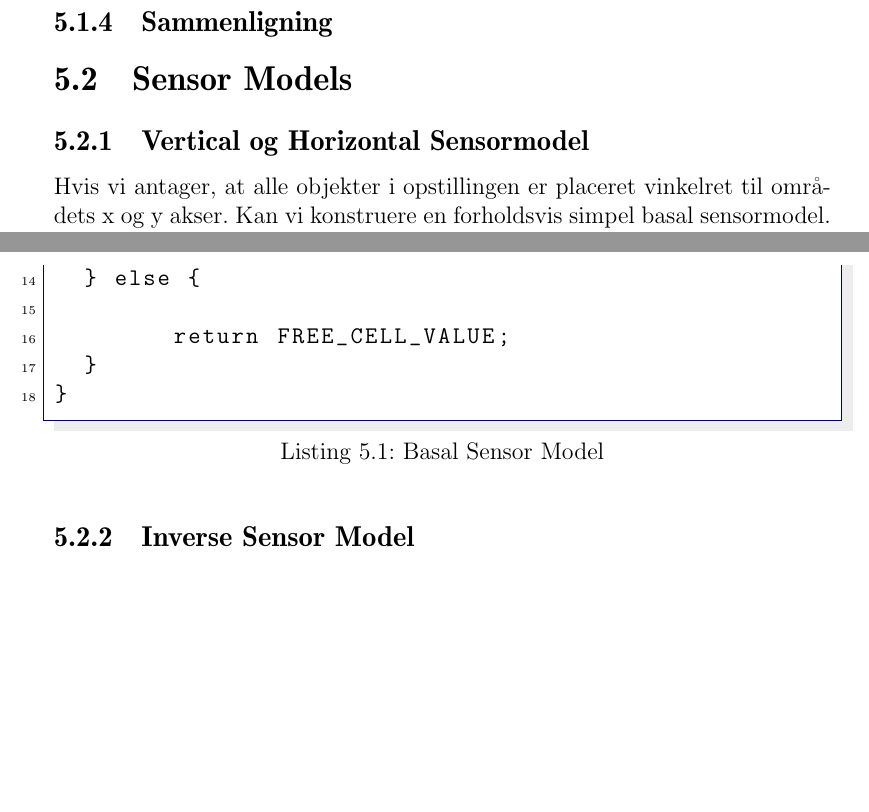
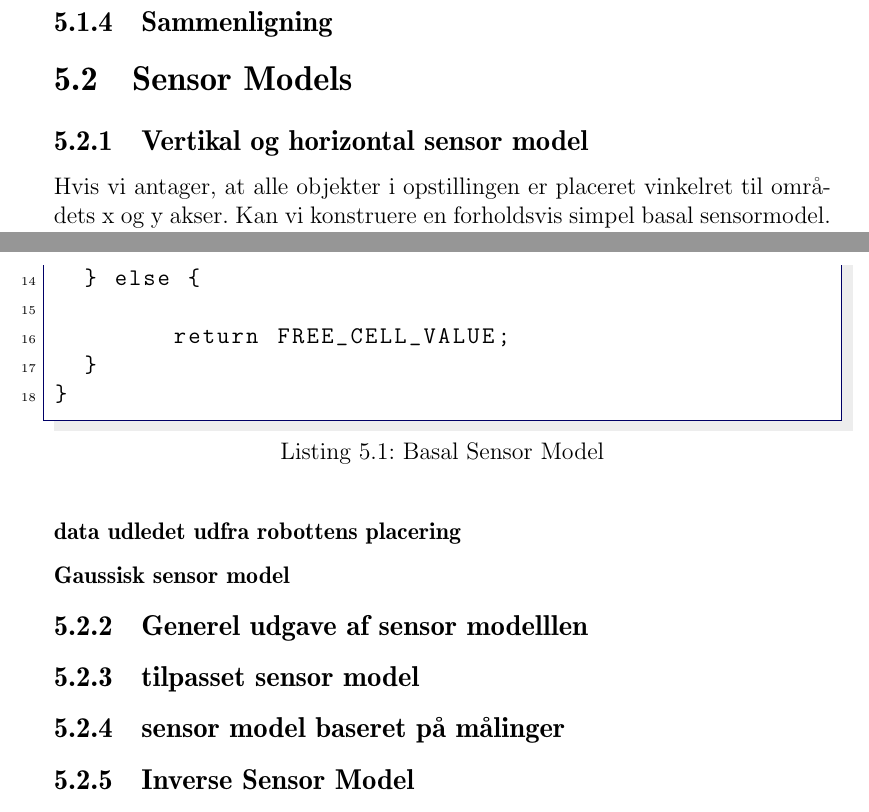
Before and after one commit to Thalmann/sw505-rapport, a LaTeX thesis (main.tex, which reads indhold/mapping.tex): two parts of pages 51 and 52 of 76, joined at a grey line, cut so that both start at the same text, the shorter picture padded with empty space. Compiled offline with pdfLaTeX.

Commit message:
Added stub headlines for sensormodel chapter

```diff
--- a/indhold/mapping.tex
+++ b/indhold/mapping.tex
@@ -90,7 +90,7 @@ Herefter vil $\mathcal{P}(occupied) = 0$ således blive beskrevet som $\mathcal{
 
 \section{Sensor Models}
 
-\subsection{Vertical og Horizontal Sensormodel}
+\subsection{Vertikal og horizontal sensor model}
 
 Hvis vi antager, at alle objekter i opstillingen er placeret vinkelret til områdets x og y akser.
 Kan vi konstruere en forholdsvis simpel basal sensormodel.
@@ -130,6 +128,38 @@ Sensormodel(x,y,xi,yi,z) {
 \end{lstlisting}
 
 
+\subsubsection{data udledet udfra robottens placering}
+
+% forbedring hvor vi tager højde for robotten
+
+
+\subsubsection{Gaussisk sensor model}
+
+% forklaring af gaussisk støj (central limit theorem)
+% tilfældige fejl vil tilnærme sig en gausssisk kurve.
+
+
+
+
+
+% fejl i sensor er ikke nødvendigvis 'tilfældige'
+
+\subsection{Generel udgave af sensor modelllen}
+
+
+\subsection{tilpasset sensor model}
+
+
+% overfitting
+
+\subsection{sensor model baseret på målinger}
+
+
+
+
+
+
+
 \subsection{Inverse Sensor Model}
 
 \subsubsection{Forward Sensor Model	}
```
Also changed, not shown: template.tex (+1 -1 lines), indhold/mapping.tex (2 more changed lines).
